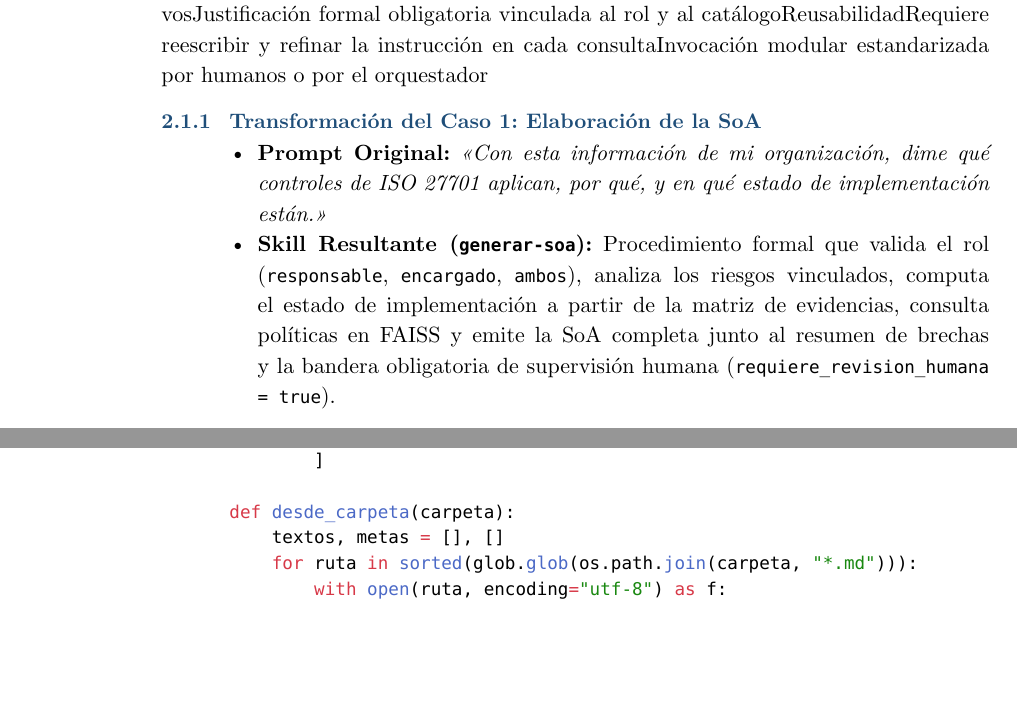
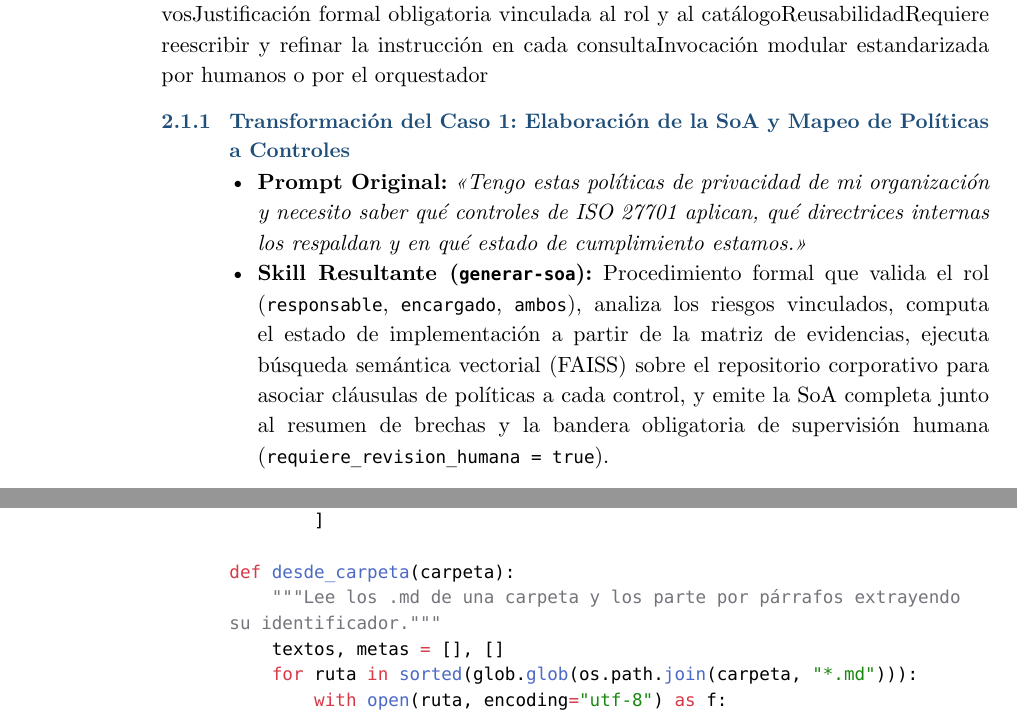
Before and after one commit to shanccom/audit_tif, a Typst document (main.typ, which reads secciones/02-desarrollo.typ, secciones/05-anexos.typ): two parts of pages 6 and 16 of 20 before the commit and two parts of pages 6 and 16 of 21 after it, joined at a grey line, cut so that both start at the same text, the shorter picture padded with empty space. Compiled offline with Typst 0.15; a missing font is replaced by an installed copy or a similar font.

Commit message:
docs(report): actualizar metadatos, desarrollo y anexos del informe typst

```diff
--- a/secciones/02-desarrollo.typ
+++ b/secciones/02-desarrollo.typ
@@ -17,9 +17,9 @@ En las etapas iniciales de la adopción de inteligencia artificial en auditoría
   [Reusabilidad], [Requiere reescribir y refinar la instrucción en cada consulta], [Invocación modular estandarizada por humanos o por el orquestador]
 )
 
-=== Transformación del Caso 1: Elaboración de la SoA
-- *Prompt Original:* _"Con esta información de mi organización, dime qué controles de ISO 27701 aplican, por qué, y en qué estado de implementación están."_
-- *Skill Resultante (`generar-soa`):* Procedimiento formal que valida el rol (`responsable`, `encargado`, `ambos`), analiza los riesgos vinculados, computa el estado de implementación a partir de la matriz de evidencias, consulta políticas en FAISS y emite la SoA completa junto al resumen de brechas y la bandera obligatoria de supervisión humana (`requiere_revision_humana = true`).
+=== Transformación del Caso 1: Elaboración de la SoA y Mapeo de Políticas a Controles
+- *Prompt Original:* _"Tengo estas políticas de privacidad de mi organización y necesito saber qué controles de ISO 27701 aplican, qué directrices internas los respaldan y en qué estado de cumplimiento estamos."_
+- *Skill Resultante (`generar-soa`):* Procedimiento formal que valida el rol (`responsable`, `encargado`, `ambos`), analiza los riesgos vinculados, computa el estado de implementación a partir de la matriz de evidencias, ejecuta búsqueda semántica vectorial (FAISS) sobre el repositorio corporativo para asociar cláusulas de políticas a cada control, y emite la SoA completa junto al resumen de brechas y la bandera obligatoria de supervisión humana (`requiere_revision_humana = true`).
 
 === Transformación del Caso 2: Auditoría de un Control Específico
 - *Prompt Original:* _"Revisa si el control de DPIA está realmente implementado con estas evidencias y dime qué falta."_
--- a/secciones/05-anexos.typ
+++ b/secciones/05-anexos.typ
@@ -147,10 +148,11 @@ class Indice:
         ]
 
 def desde_carpeta(carpeta):
+    """Lee los .md de una carpeta y los parte por párrafos extrayendo su identificador."""
     textos, metas = [], []
     for ruta in sorted(glob.glob(os.path.join(carpeta, "*.md"))):
         with open(ruta, encoding="utf-8") as f:
             for parte in f.read().split("\n\n"):
-                if parte.strip():
-                    textos.append(parte.strip())
-                    metas.append(os.path.basename(ruta))
+                p = parte.strip()
+                if p:
+                    textos.append(p)
```
Also changed, not shown: config.typ (+3 -3 lines), secciones/02-desarrollo.typ (1 more changed lines), secciones/05-anexos.typ (9 more changed lines).
